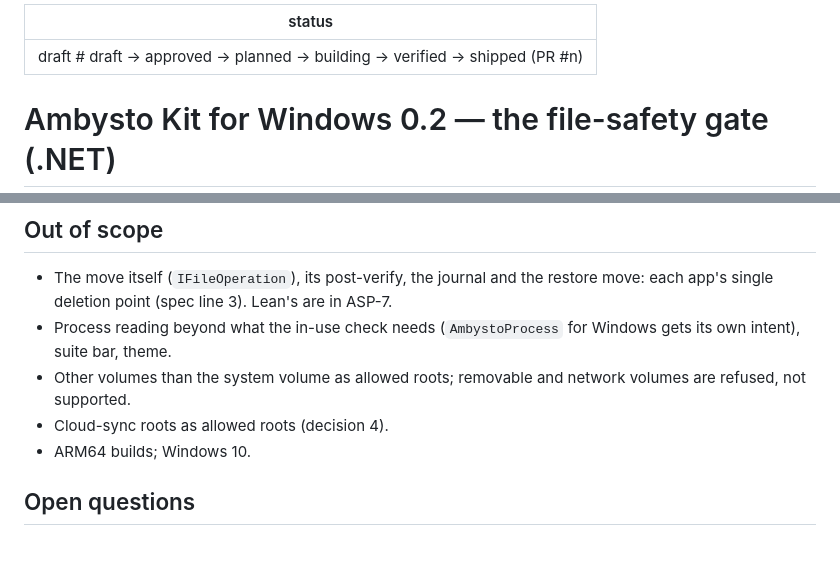
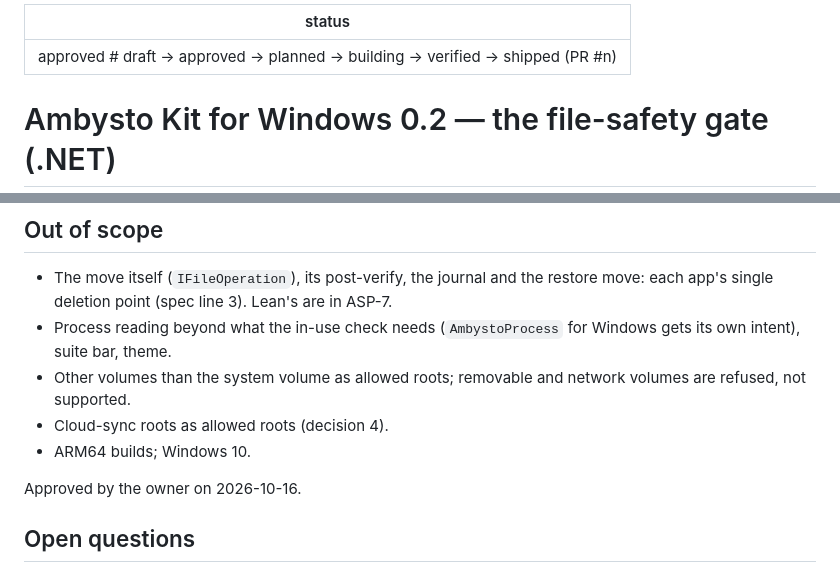
Before and after one commit to ambysto/ambysto-kit, a Markdown page: intent/2026-10-16-kit-windows-safety.md, 2 parts joined by grey strips. Rendered like a GitHub page; blank space fills up the shorter version.

Commit message:
APS-24 intent approved by the owner (APS-24)
Co-Authored-By: Claude Opus 5.5 <noreply@anthropic.com>

```diff
--- a/intent/2026-10-16-kit-windows-safety.md
+++ b/intent/2026-10-16-kit-windows-safety.md
@@ -1,5 +1,5 @@
 ---
-status: draft  # draft → approved → planned → building → verified → shipped (PR #n)
+status: approved  # draft → approved → planned → building → verified → shipped (PR #n)
 ---
 # Ambysto Kit for Windows 0.2 — the file-safety gate (.NET)
 
@@ -122,6 +122,8 @@ Conditions can change between the gate and the move: another process fills the b
 - Cloud-sync roots as allowed roots (decision 4).
 - ARM64 builds; Windows 10.
 
+Approved by the owner on 2026-10-16.
+
 ## Open questions
 
 _None for the owner._ Decided on 2026-10-16 (see Problem). Defaults set by this intent, for review: the check order, the never-touch rows, the conservative long-path and in-use rules, mutation testing in criterion 1. All cited facts have saved probe outputs (re-checked 2026-10-16).
```
